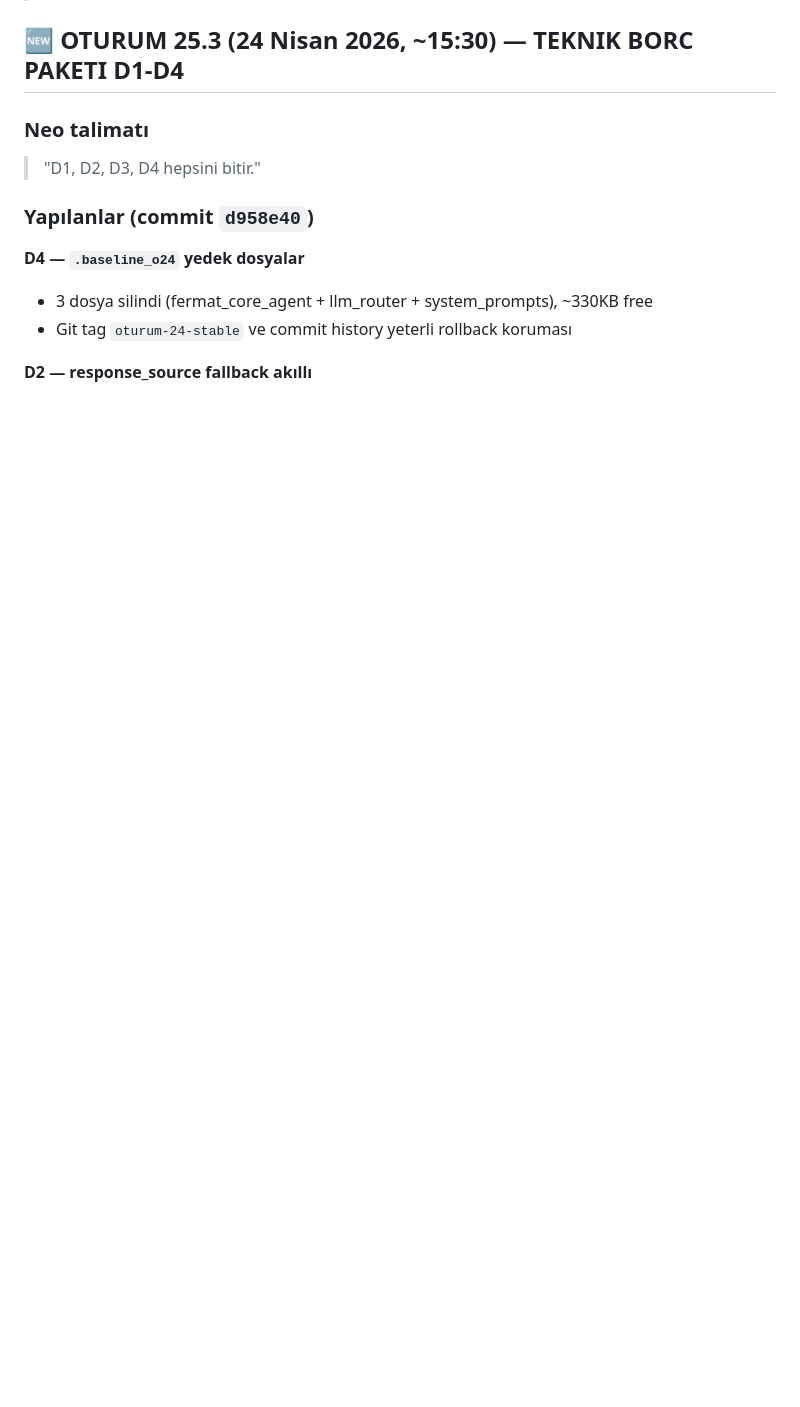
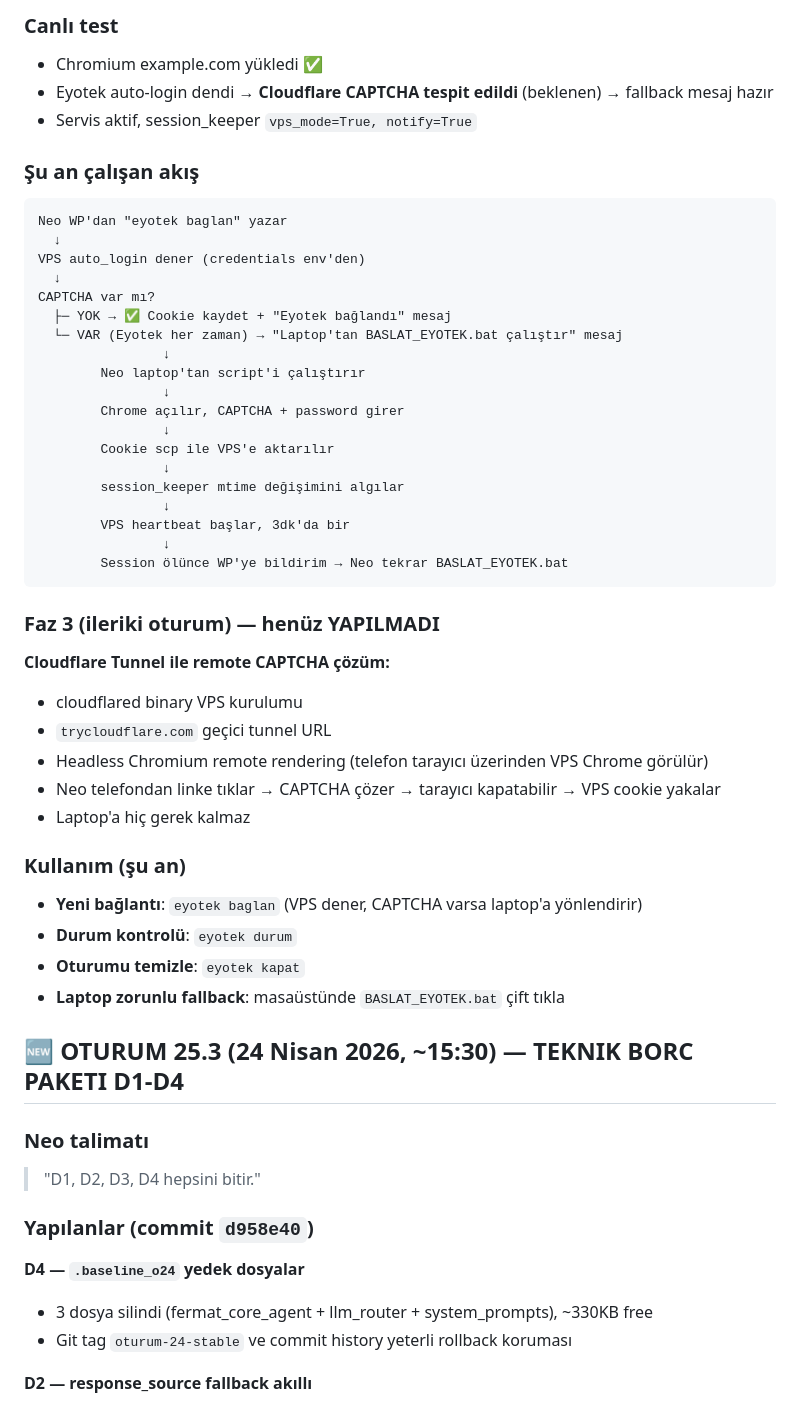
Before and after one commit to zekigoksal-source/fermatai, a Markdown page: KALDIGIM.md, the part around one of its changes. Rendered like a GitHub page; blank space fills up the shorter version.

Commit message:
KALDIGIM: OTURUM 25.4 Eyotek VPS bridge (Faz 1 + Faz 2 uygulandi, Faz 3 askida)

````diff
--- a/KALDIGIM.md
+++ b/KALDIGIM.md
@@ -8,3 +40,44 @@
+### Canlı test
+- Chromium example.com yükledi ✅
+- Eyotek auto-login dendi → **Cloudflare CAPTCHA tespit edildi** (beklenen) → fallback mesaj hazır
+- Servis aktif, session_keeper `vps_mode=True, notify=True`
+
+### Şu an çalışan akış
+```
+Neo WP'dan "eyotek baglan" yazar
+  ↓
+VPS auto_login dener (credentials env'den)
+  ↓
+CAPTCHA var mı?
+  ├─ YOK → ✅ Cookie kaydet + "Eyotek bağlandı" mesaj
+  └─ VAR (Eyotek her zaman) → "Laptop'tan BASLAT_EYOTEK.bat çalıştır" mesaj
+                ↓
+        Neo laptop'tan script'i çalıştırır
+                ↓
+        Chrome açılır, CAPTCHA + password girer
+                ↓
+        Cookie scp ile VPS'e aktarılır
+                ↓
+        session_keeper mtime değişimini algılar
+                ↓
+        VPS heartbeat başlar, 3dk'da bir
+                ↓
+        Session ölünce WP'ye bildirim → Neo tekrar BASLAT_EYOTEK.bat
+```
+
+### Faz 3 (ileriki oturum) — henüz YAPILMADI
+**Cloudflare Tunnel ile remote CAPTCHA çözüm:**
+- cloudflared binary VPS kurulumu
+- `trycloudflare.com` geçici tunnel URL
+- Headless Chromium remote rendering (telefon tarayıcı üzerinden VPS Chrome görülür)
+- Neo telefondan linke tıklar → CAPTCHA çözer → tarayıcı kapatabilir → VPS cookie yakalar
+- Laptop'a hiç gerek kalmaz
+
+### Kullanım (şu an)
+- **Yeni bağlantı**: `eyotek baglan` (VPS dener, CAPTCHA varsa laptop'a yönlendirir)
+- **Durum kontrolü**: `eyotek durum`
+- **Oturumu temizle**: `eyotek kapat`
+- **Laptop zorunlu fallback**: masaüstünde `BASLAT_EYOTEK.bat` çift tıkla
 
 ## 🆕 OTURUM 25.3 (24 Nisan 2026, ~15:30) — TEKNIK BORC PAKETI D1-D4
 
````
Also changed, not shown: other parts of KALDIGIM.md (+33 -1 lines).
